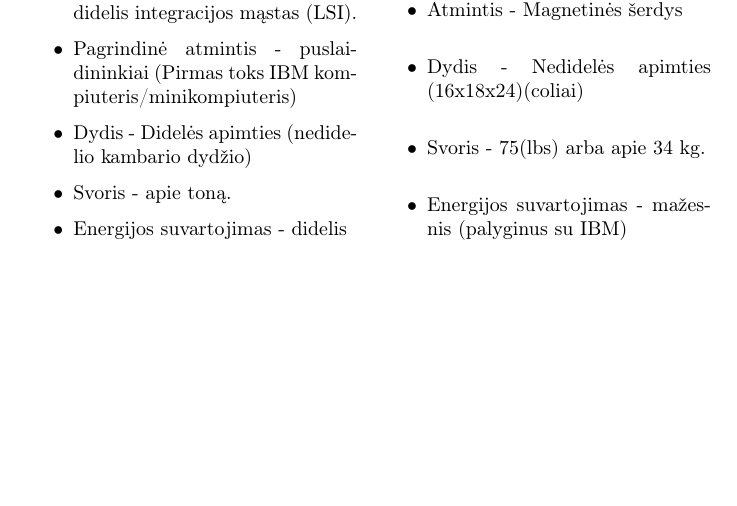
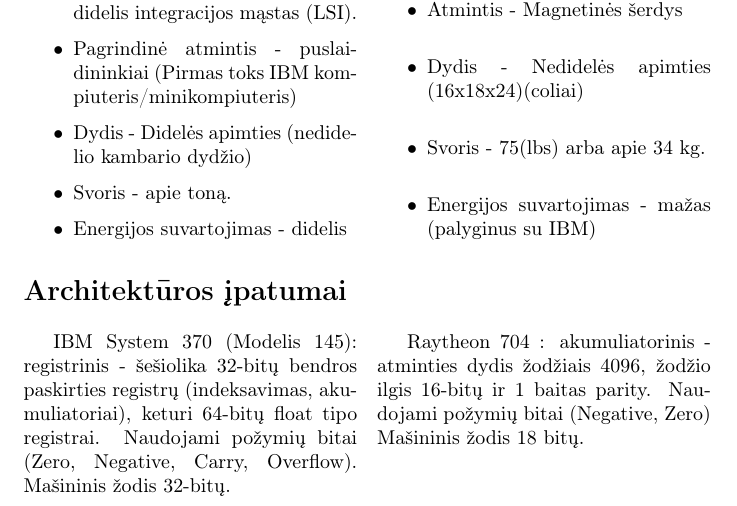
Before and after one commit to RasaSil/IBM-System-370-vs.-Raytheon-704, a LaTeX document (main.tex): part of the page, cut so that both start at the same text, the shorter picture padded with empty space. Compiled offline with pdfLaTeX.

Commit message:
Pridedami architektūrų architektūros įpatumai

```diff
--- a/main.tex
+++ b/main.tex
@@ -31,10 +31,14 @@
 \item Atmintis - Magnetinės šerdys
 \item Dydis - Nedidelės apimties (16x18x24)(coliai)
 \item Svoris - 75(lbs) arba apie 34 kg.
-\item Energijos suvartojimas - mažesnis (palyginus su IBM)
+\item Energijos suvartojimas - mažas (palyginus su IBM)
 \end{itemize}
 \end{multicols}
+\section*{Architektūros įpatumai}
+\begin{multicols}{2}
+IBM System 370 (Modelis 145): registrinis - šešiolika 32-bitų bendros paskirties registrų (indeksavimas, akumuliatoriai), keturi 64-bitų float tipo registrai. Naudojami požymių bitai (Zero, Negative, Carry, Overflow). Mašininis žodis 32-bitų.
 
-
-
+\columnbreak
+Raytheon 704 : akumuliatorinis - atminties dydis žodžiais 4096, žodžio ilgis 16-bitų ir 1 baitas parity. Naudojami požymių bitai (Negative, Zero) Mašininis žodis 18 bitų.
+\end{multicols}
 \end{document}
```
